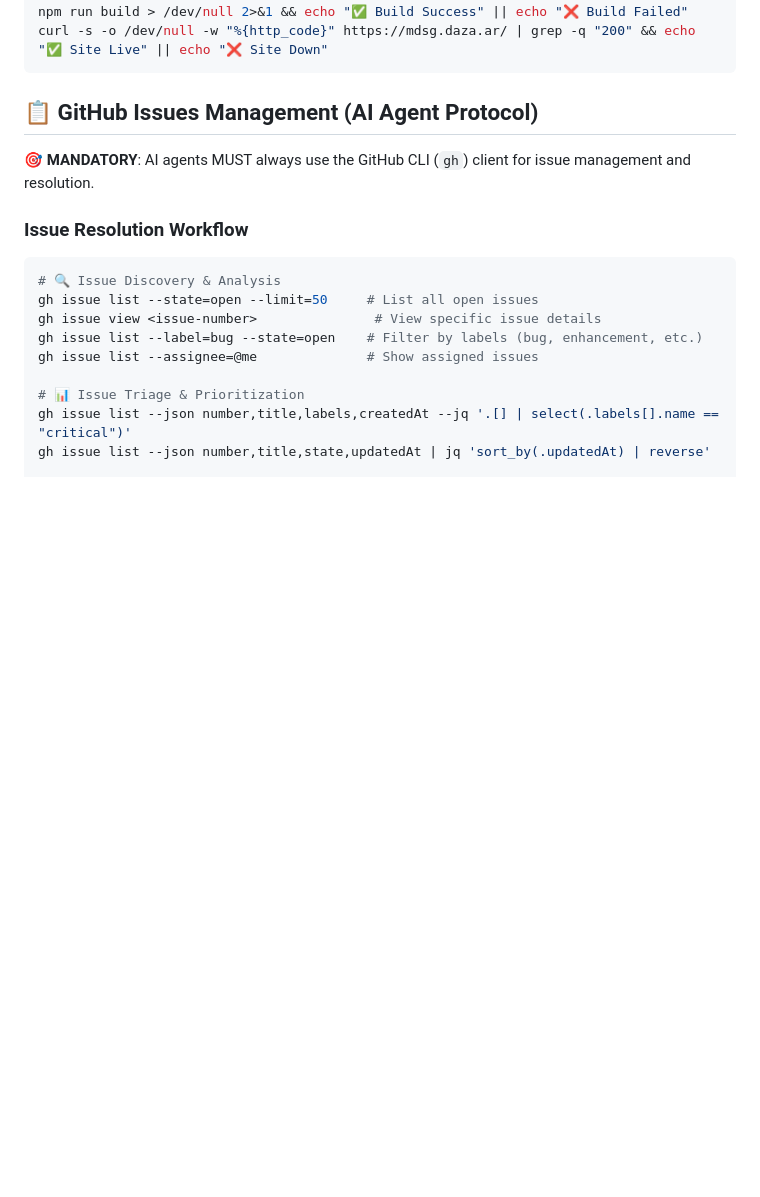
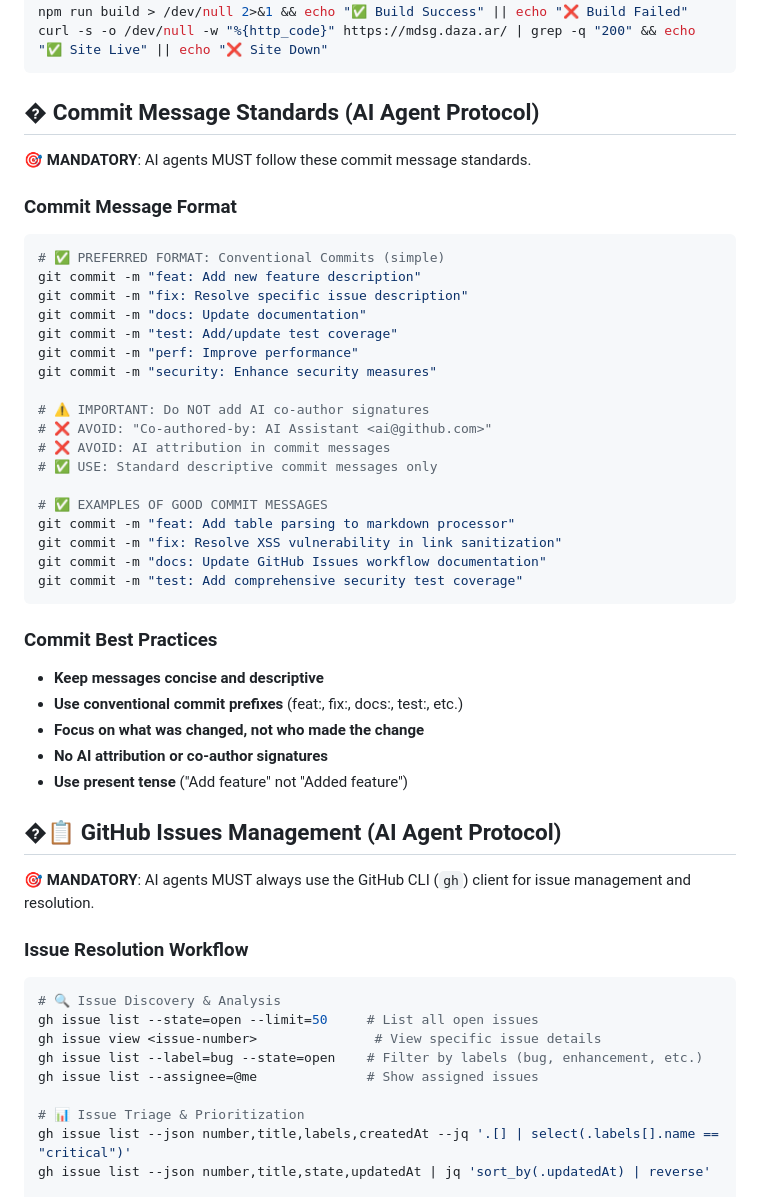
Before and after one commit to juanmanueldaza/mdsg, a Markdown page: .github/copilot-instructions.md, the part around the change. Rendered like a GitHub page; blank space fills up the shorter version.

Commit message:
docs: Update commit message standards and remove AI co-author requirements
- Add proper commit message standards to copilot-instructions.md
- Remove AI co-author signature requirements from commit messages
- Update chatmode instructions to avoid AI attribution in commits
- Maintain conventional commit format (feat:, fix:, docs:, etc.)
- Focus commit messages on what changed, not who made the change

````diff
--- a/.github/copilot-instructions.md
+++ b/.github/copilot-instructions.md
@@ -40,7 +40,40 @@ npm run build > /dev/null 2>&1 && echo "✅ Build Success" || echo "❌ Build Fa
 curl -s -o /dev/null -w "%{http_code}" https://mdsg.daza.ar/ | grep -q "200" && echo "✅ Site Live" || echo "❌ Site Down"
 ```
 
-## 📋 GitHub Issues Management (AI Agent Protocol)
+## � Commit Message Standards (AI Agent Protocol)
+
+**🎯 MANDATORY**: AI agents MUST follow these commit message standards.
+
+### Commit Message Format
+```bash
+# ✅ PREFERRED FORMAT: Conventional Commits (simple)
+git commit -m "feat: Add new feature description"
+git commit -m "fix: Resolve specific issue description"
+git commit -m "docs: Update documentation"
+git commit -m "test: Add/update test coverage"
+git commit -m "perf: Improve performance"
+git commit -m "security: Enhance security measures"
+
+# ⚠️ IMPORTANT: Do NOT add AI co-author signatures
+# ❌ AVOID: "Co-authored-by: AI Assistant <ai@github.com>"
+# ❌ AVOID: AI attribution in commit messages
+# ✅ USE: Standard descriptive commit messages only
+
+# ✅ EXAMPLES OF GOOD COMMIT MESSAGES
+git commit -m "feat: Add table parsing to markdown processor"
+git commit -m "fix: Resolve XSS vulnerability in link sanitization"
+git commit -m "docs: Update GitHub Issues workflow documentation"
+git commit -m "test: Add comprehensive security test coverage"
+```
+
+### Commit Best Practices
+- **Keep messages concise and descriptive**
+- **Use conventional commit prefixes** (feat:, fix:, docs:, test:, etc.)
+- **Focus on what was changed, not who made the change**
+- **No AI attribution or co-author signatures**
+- **Use present tense** ("Add feature" not "Added feature")
+
+## �📋 GitHub Issues Management (AI Agent Protocol)
 
 **🎯 MANDATORY**: AI agents MUST always use the GitHub CLI (`gh`) client for issue management and resolution.
 
````
Also changed, not shown: .github/chatmodes/mdsg.chatmode.md (+1 -0 lines).
